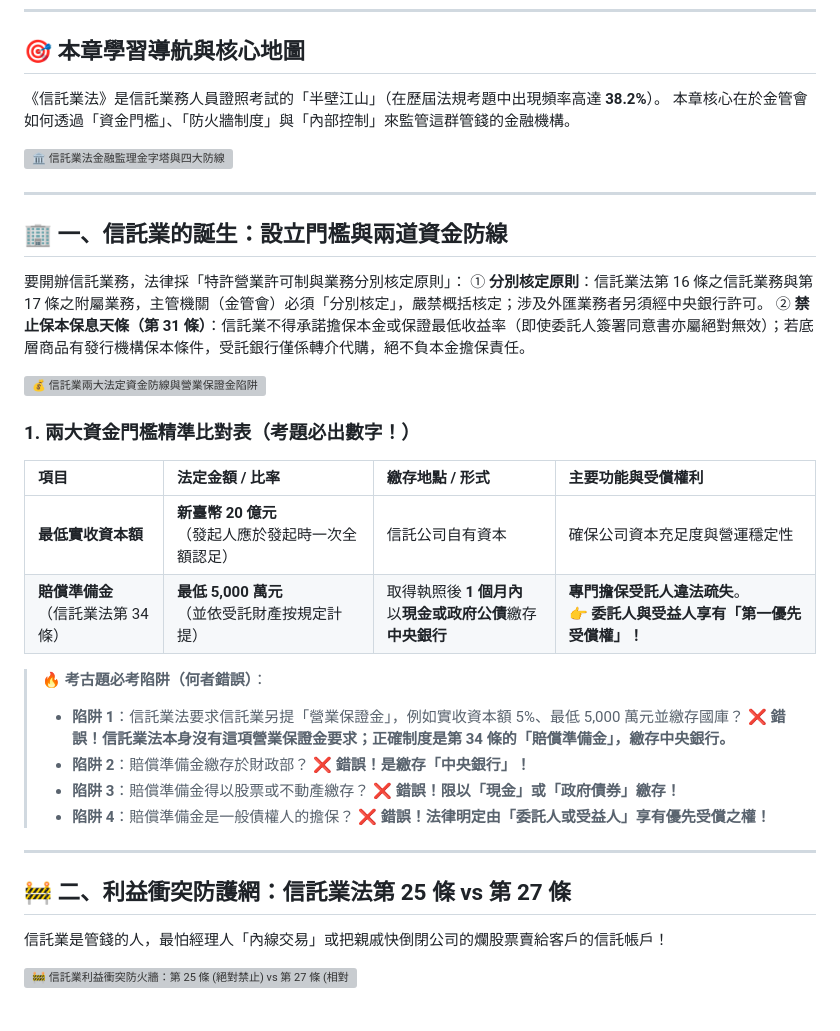
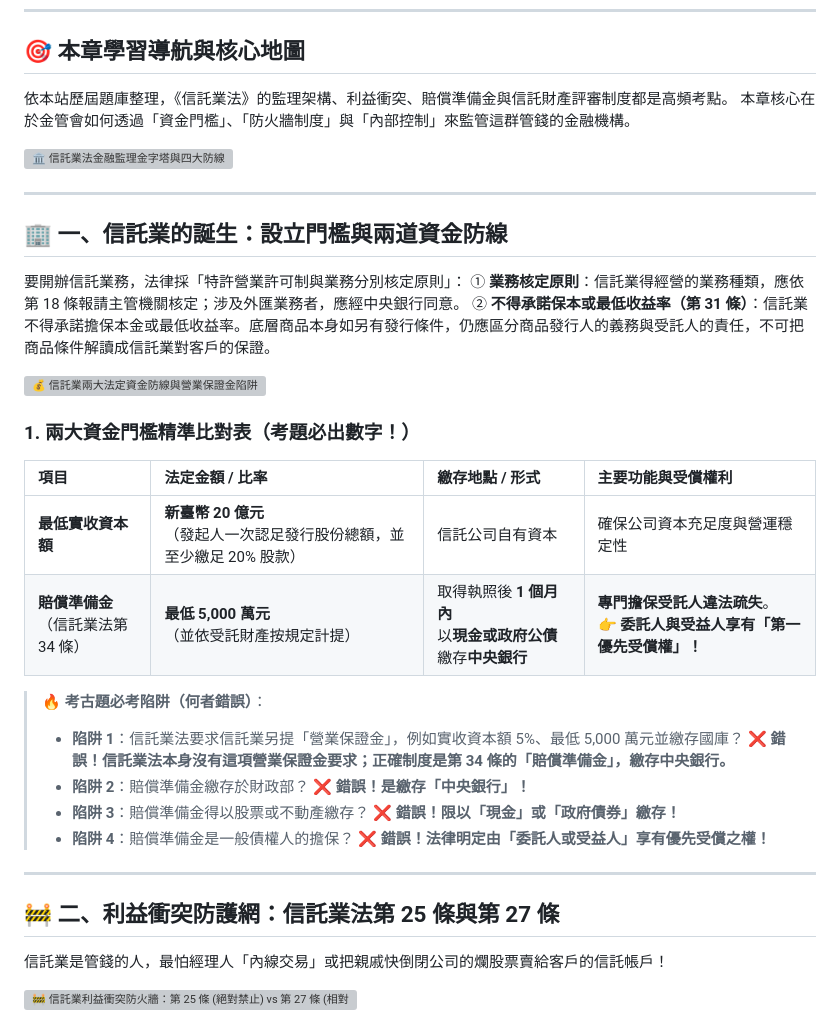
Before and after one commit to ehackerevan/trust-exam-study, a Markdown page: 信託業務人員重點教材/02_信託業法與監理架構_圖解篇.md, the part around one of its changes. GitHub-like rendering; grey boxes are pictures that could not be loaded.

```diff
--- a/信託業務人員重點教材/02_信託業法與監理架構_圖解篇.md
+++ b/信託業務人員重點教材/02_信託業法與監理架構_圖解篇.md
@@ -4,7 +4,7 @@
 
 ## 🎯 本章學習導航與核心地圖
 
-《信託業法》是信託業務人員證照考試的「半壁江山」（在歷屆法規考題中出現頻率高達 **38.2%**）。
+依本站歷屆題庫整理，《信託業法》的監理架構、利益衝突、賠償準備金與信託財產評審制度都是高頻考點。
 本章核心在於金管會如何透過「資金門檻」、「防火牆制度」與「內部控制」來監管這群管錢的金融機構。
 
 ![🏛️ 信託業法金融監理金字塔與四大防線](images/chart_02_01.svg)
@@ -14,8 +14,8 @@
 ## 🏢 一、信託業的誕生：設立門檻與兩道資金防線
 
 要開辦信託業務，法律採「特許營業許可制與業務分別核定原則」：
-① **分別核定原則**：信託業法第 16 條之信託業務與第 17 條之附屬業務，主管機關（金管會）必須「分別核定」，嚴禁概括核定；涉及外匯業務者另須經中央銀行許可。
-② **禁止保本保息天條（第 31 條）**：信託業不得承諾擔保本金或保證最低收益率（即使委託人簽署同意書亦屬絕對無效）；若底層商品有發行機構保本條件，受託銀行僅係轉介代購，絕不負本金擔保責任。
+① **業務核定原則**：信託業得經營的業務種類，應依第 18 條報請主管機關核定；涉及外匯業務者，應經中央銀行同意。
+② **不得承諾保本或最低收益率（第 31 條）**：信託業不得承諾擔保本金或最低收益率。底層商品本身如另有發行條件，仍應區分商品發行人的義務與受託人的責任，不可把商品條件解讀成信託業對客戶的保證。
 
 ![💰 信託業兩大法定資金防線與營業保證金陷阱](images/chart_02_02.svg)
 
@@ -23,7 +23,7 @@
 
 | 項目 | 法定金額 / 比率 | 繳存地點 / 形式 | 主要功能與受償權利 |
 | :--- | :--- | :--- | :--- |
-| **最低實收資本額** | **新臺幣 20 億元**<br/>（發起人應於發起時一次全額認足） | 信託公司自有資本 | 確保公司資本充足度與營運穩定性 |
+| **最低實收資本額** | **新臺幣 20 億元**<br/>（發起人一次認足發行股份總額，並至少繳足 20% 股款） | 信託公司自有資本 | 確保公司資本充足度與營運穩定性 |
 | **賠償準備金**<br/>（信託業法第 34 條） | **最低 5,000 萬元**<br/>（並依受託財產按規定計提） | 取得執照後 **1 個月內**<br/>以**現金或政府公債**繳存**中央銀行** | **專門擔保受託人違法疏失**。<br/>👉 **委託人與受益人享有「第一優先受償權」！** |
 
 > **🔥 考古題必考陷阱（何者錯誤）**：
@@ -34,7 +34,7 @@
 
 ---
 
-## 🚧 二、利益衝突防護網：信託業法第 25 條 vs 第 27 條
+## 🚧 二、利益衝突防護網：信託業法第 25 條與第 27 條
 
 信託業是管錢的人，最怕經理人「內線交易」或把親戚快倒閉公司的爛股票賣給客戶的信託帳戶！
 
```
Also changed, not shown: other parts of 信託業務人員重點教材/02_信託業法與監理架構_圖解篇.md (+11 -12 lines).
